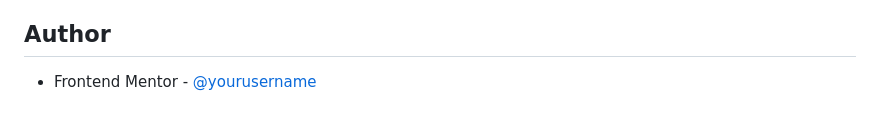
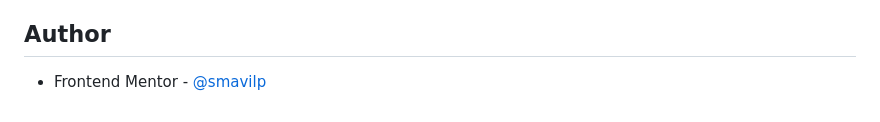
Before and after one commit to smavilp/Frontend-Mentor-Project-9, a Markdown page: README.md, the part around the change. Rendered like a GitHub page.

```diff
--- a/README.md
+++ b/README.md
@@ -94,4 +94,4 @@ Use this section to outline areas that you want to continue focusing on in futur
 
 ## Author
 
-- Frontend Mentor - [@yourusername](https://www.frontendmentor.io/profile/yourusername)
+- Frontend Mentor - [@smavilp](https://www.frontendmentor.io/profile/´smavilp)
```
